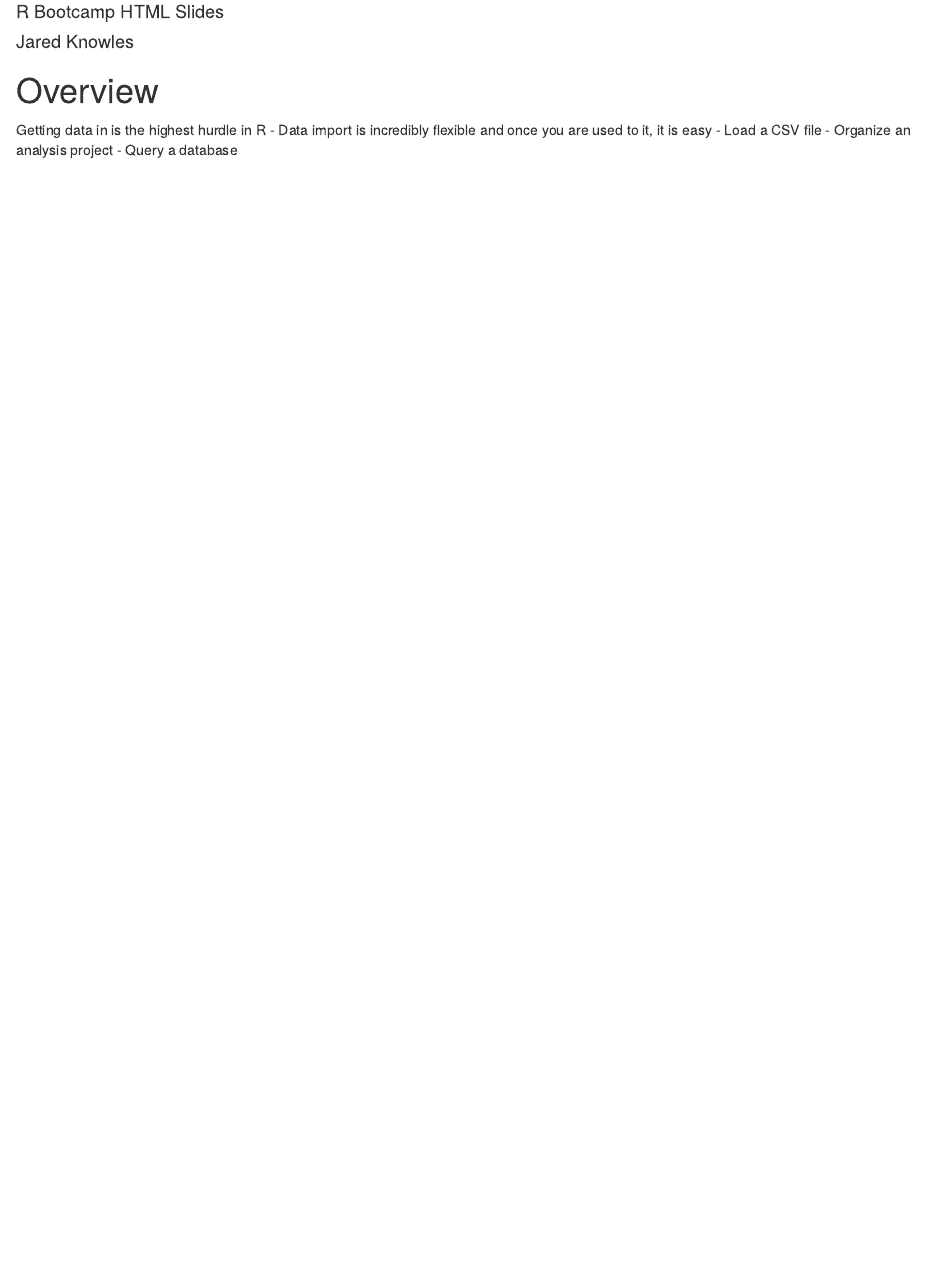
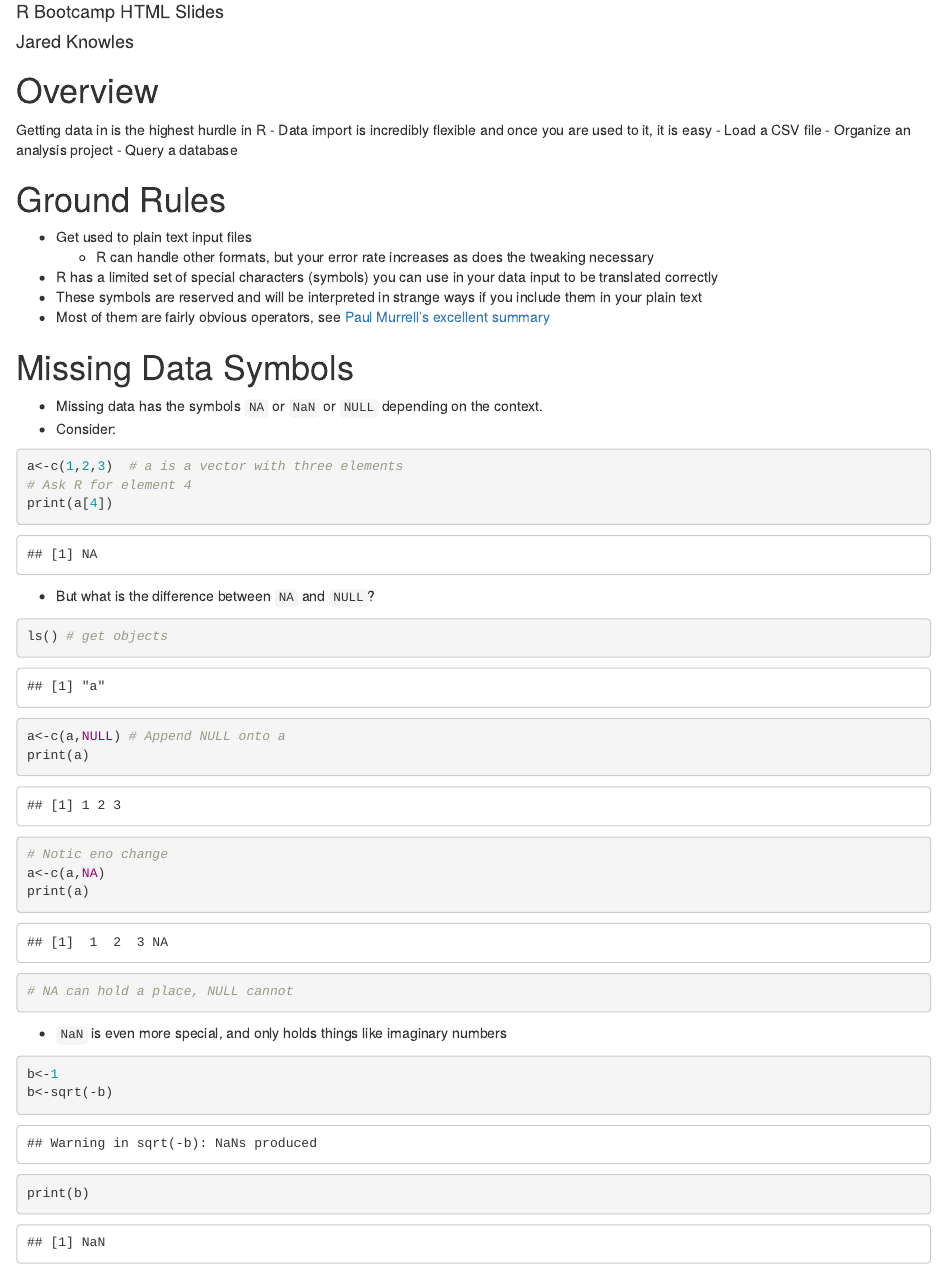
Before and after one commit to jknowles/r_tutorial_ed, an R Markdown document (Tutorial2_DataImport.Rmd): the page in a window 1100 px wide, from 70 px down. Rendered offline with R 4.5, knitr and Pandoc, with nearby package versions.

Commit message:
Start Tutorial 2 Cleaned up slides in Tutorial 1 Reorganized and added exercises at the end

````diff
--- a/Tutorial2_DataImport.Rmd
+++ b/Tutorial2_DataImport.Rmd
@@ -8,3 +8,36 @@ Getting data in is the highest hurdle in R
 - Load a CSV file
 - Organize an analysis project
 - Query a database
+
+# Ground Rules
+- Get used to plain text input files
+  * R can handle other formats, but your error rate increases as does the tweaking necessary
+- R has a limited set of special characters (symbols) you can use in your data input to be translated correctly
+- These symbols are reserved and will be interpreted in strange ways if you include them in your plain text
+- Most of them are fairly obvious operators, see [Paul Murrell's excellent summary](http://www.stat.auckland.ac.nz/~paul/ItDT/HTML/node75.html)
+
+
+# Missing Data Symbols
+- Missing data has the symbols `NA` or `NaN` or `NULL` depending on the context.
+- Consider:
+```{r missing}
+a<-c(1,2,3)  # a is a vector with three elements
+# Ask R for element 4
+print(a[4])
+```
+- But what is the difference between `NA` and `NULL`?
+```{r nulldata}
+ls() # get objects
+a<-c(a,NULL) # Append NULL onto a
+print(a)
+# Notic eno change
+a<-c(a,NA)
+print(a)
+# NA can hold a place, NULL cannot
+```
+- `NaN` is even more special, and only holds things like imaginary numbers
+```{r nan}
+b<-1
+b<-sqrt(-b)
+print(b)
+```
````
Also changed, not shown: Tutorial1_Intro.Rmd (+22 -1 lines).
